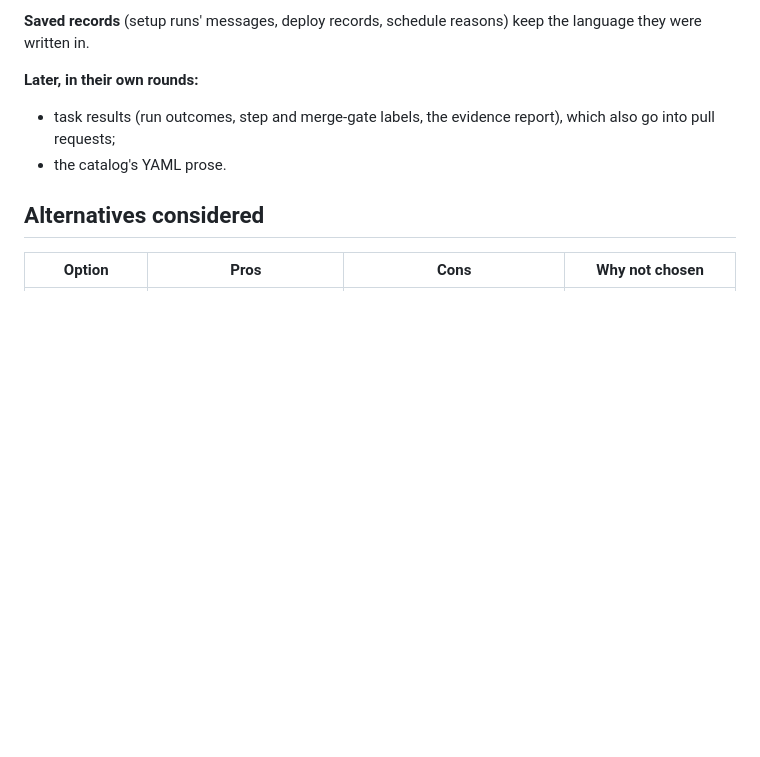
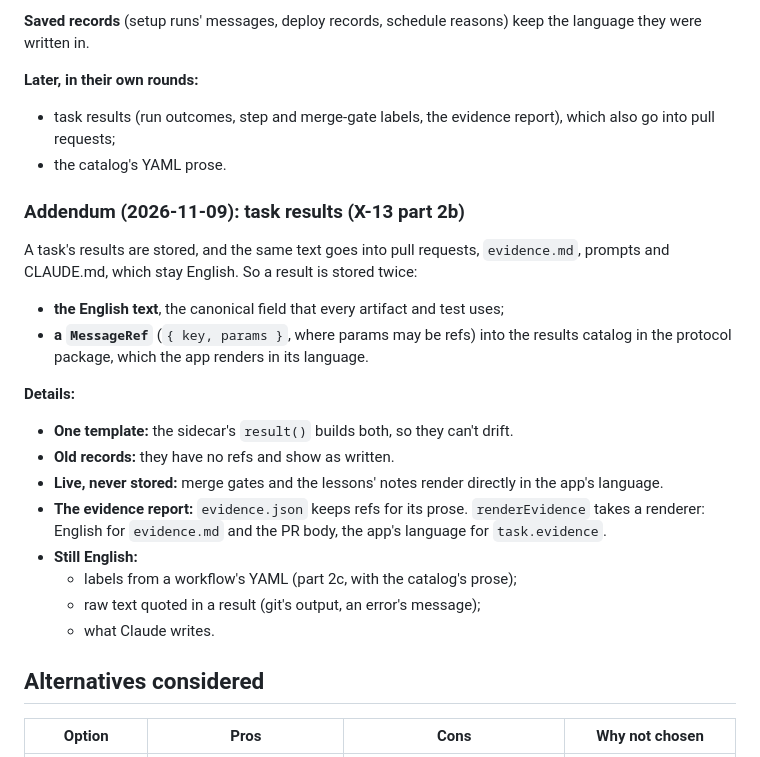
Before and after one commit to hafizhrf/AgentChainer, a Markdown page: docs/adr/0011-ui-text-catalogs.md, the part around the change. GitHub-like rendering; blank space fills up the shorter version.

```diff
--- a/docs/adr/0011-ui-text-catalogs.md
+++ b/docs/adr/0011-ui-text-catalogs.md
@@ -114,6 +114,25 @@ checks a typed error (`AlreadyRunning`).
 - task results (run outcomes, step and merge-gate labels, the evidence report), which also go into pull requests;
 - the catalog's YAML prose.
 
+### Addendum (2026-11-09): task results (X-13 part 2b)
+
+A task's results are stored, and the same text goes into pull requests, `evidence.md`, prompts and CLAUDE.md, which
+stay English. So a result is stored twice:
+- **the English text**, the canonical field that every artifact and test uses;
+- **a `MessageRef`** (`{ key, params }`, where params may be refs) into the results catalog in the protocol package,
+  which the app renders in its language.
+
+**Details:**
+- **One template:** the sidecar's `result()` builds both, so they can't drift.
+- **Old records:** they have no refs and show as written.
+- **Live, never stored:** merge gates and the lessons' notes render directly in the app's language.
+- **The evidence report:** `evidence.json` keeps refs for its prose. `renderEvidence` takes a renderer: English for
+  `evidence.md` and the PR body, the app's language for `task.evidence`.
+- **Still English:**
+  - labels from a workflow's YAML (part 2c, with the catalog's prose);
+  - raw text quoted in a result (git's output, an error's message);
+  - what Claude writes.
+
 ## Alternatives considered
 
 | Option | Pros | Cons | Why not chosen |
```
Also changed, not shown: docs/CHECKLIST.md (+33 -4 lines).
